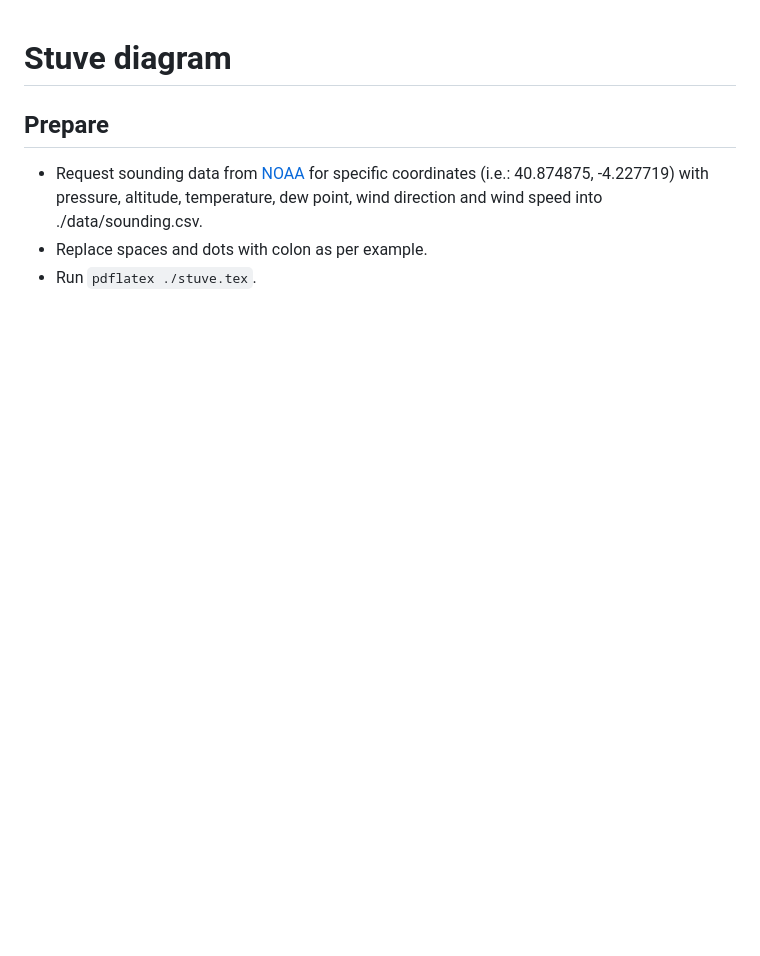
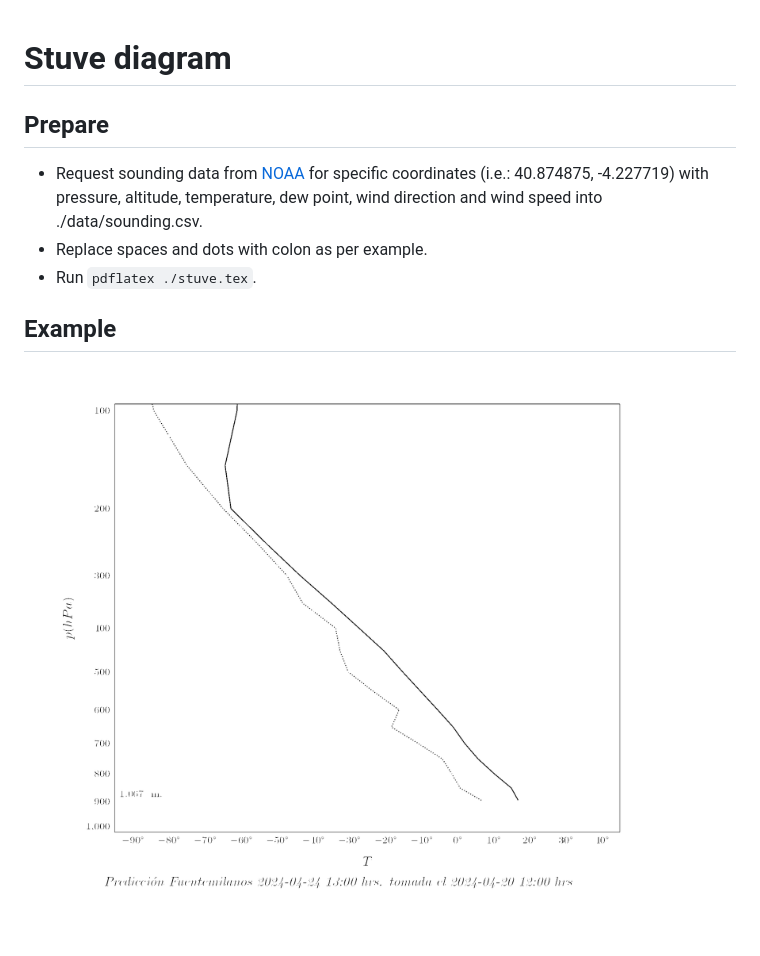
Before and after one commit to antondc/stuve-diagram, a Markdown page: README.md, the part around the change. GitHub-like rendering; pictures changed too: stuve.png (added); blank space fills up the shorter version.

```diff
--- a/README.md
+++ b/README.md
@@ -5,3 +5,7 @@
 - Request sounding data from [NOAA](https://www.ready.noaa.gov/READYcmet.php) for specific coordinates (i.e.: 40.874875, -4.227719) with pressure, altitude, temperature, dew point, wind direction and wind speed into ./data/sounding.csv.
 - Replace spaces and dots with colon as per example.
 - Run `pdflatex ./stuve.tex`.
+
+## Example
+
+![Stuve diagram example](./stuve.png)
```
Also changed, not shown: 2 other files.
